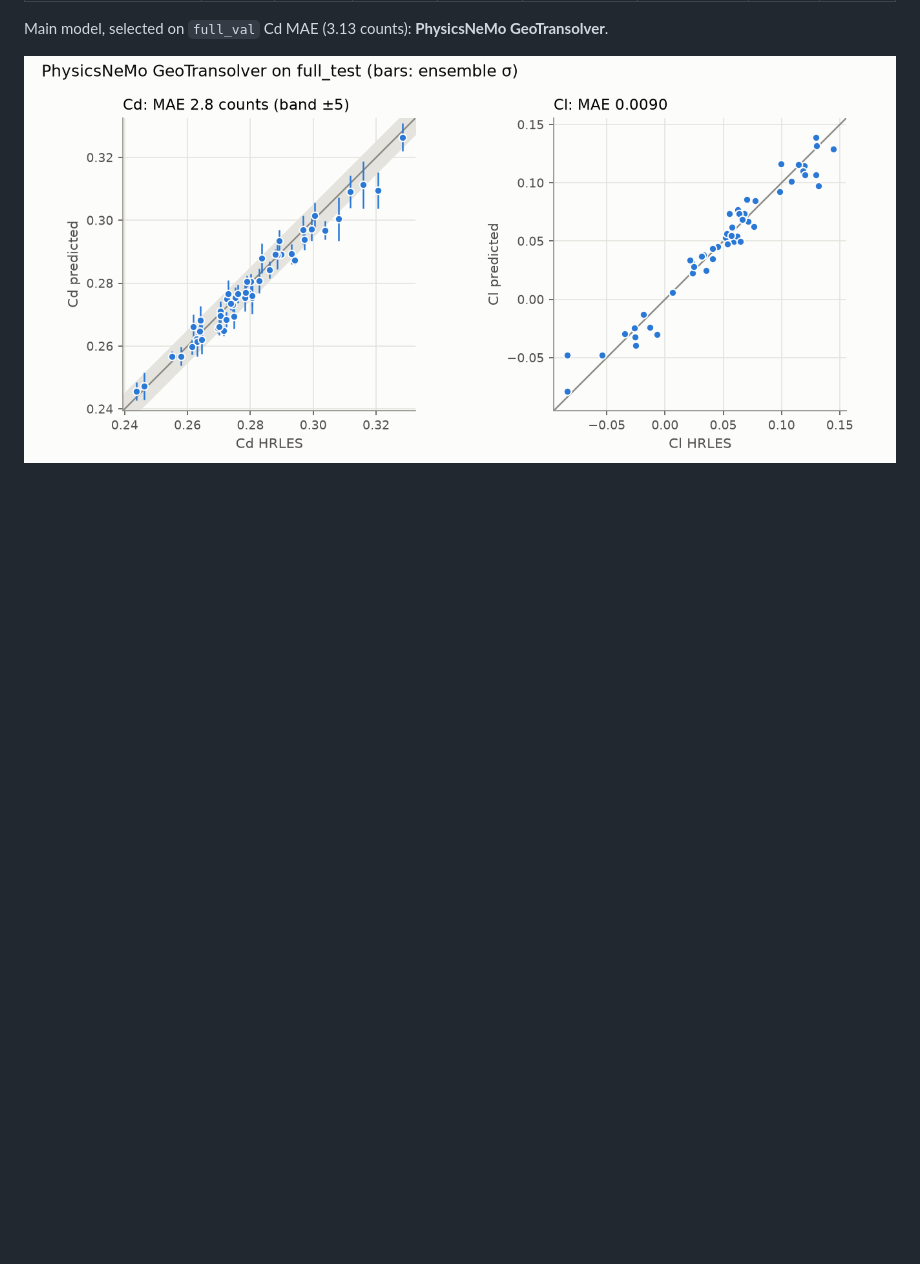
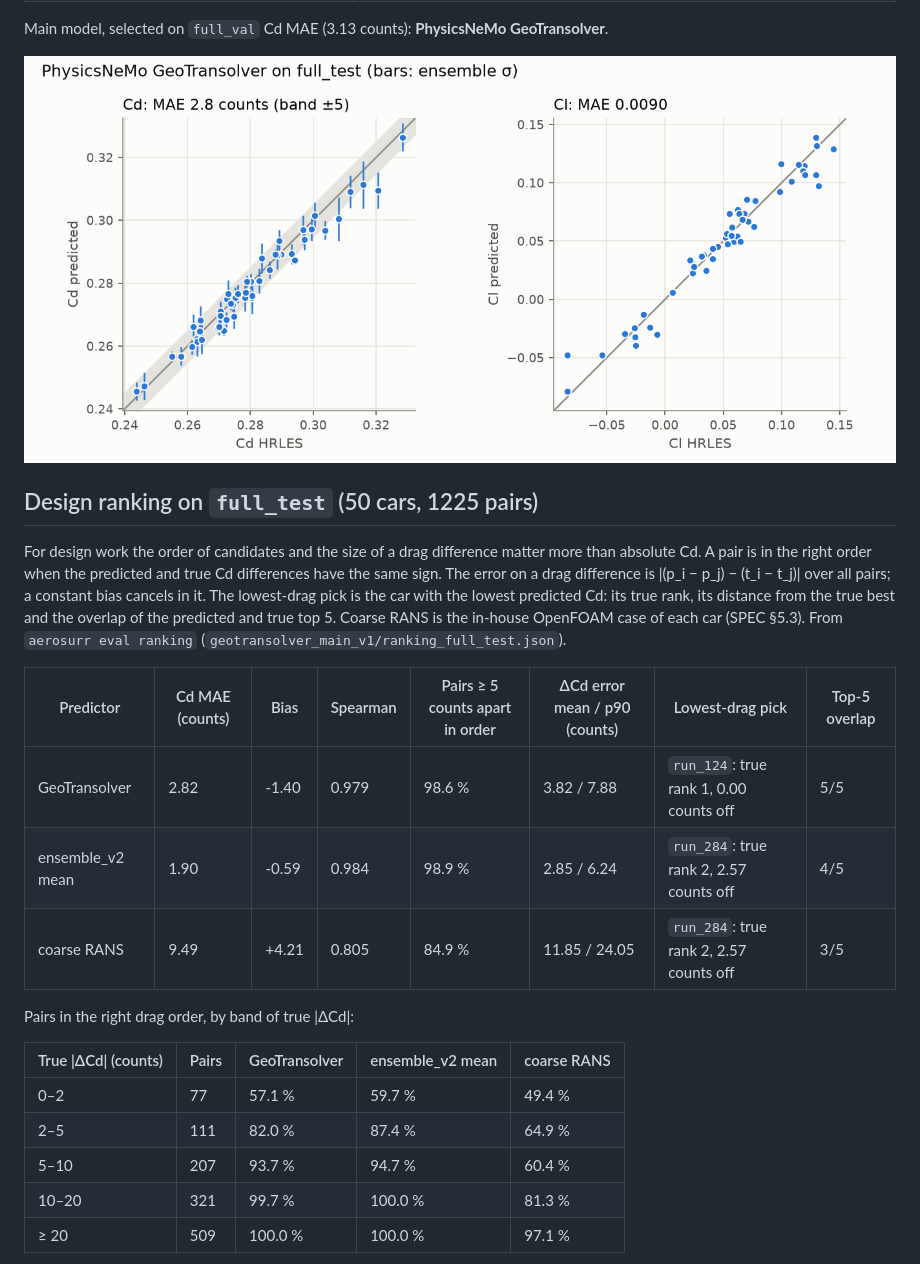
Before and after one commit to danielbruno77/aerosurr, a Markdown page: docs/results.md, the part around one of its changes. GitHub-like rendering; blank space fills up the shorter version.

```diff
--- a/docs/results.md
+++ b/docs/results.md
@@ -16,3 +16,24 @@ predicted fields over the native cells (1 count = 0.001 Cd).
 Main model, selected on `full_val` Cd MAE (3.13 counts): **PhysicsNeMo GeoTransolver**.
 
 ![Cd and Cl parity](figures/parity_main.png)
+
+## Design ranking on `full_test` (50 cars, 1225 pairs)
+
+For design work the order of candidates and the size of a drag difference matter more than absolute Cd. A pair is in the right order when the predicted and true Cd differences have the same sign. The error on a drag difference is |(p_i − p_j) − (t_i − t_j)| over all pairs; a constant bias cancels in it. The lowest-drag pick is the car with the lowest predicted Cd: its true rank, its distance from the true best and the overlap of the predicted and true top 5. Coarse RANS is the in-house OpenFOAM case of each car (SPEC §5.3). From `aerosurr eval ranking` (`geotransolver_main_v1/ranking_full_test.json`).
+
+| Predictor | Cd MAE (counts) | Bias | Spearman | Pairs ≥ 5 counts apart in order | ΔCd error mean / p90 (counts) | Lowest-drag pick | Top-5 overlap |
+|---|---|---|---|---|---|---|---|
+| GeoTransolver | 2.82 | -1.40 | 0.979 | 98.6 % | 3.82 / 7.88 | `run_124`: true rank 1, 0.00 counts off | 5/5 |
+| ensemble_v2 mean | 1.90 | -0.59 | 0.984 | 98.9 % | 2.85 / 6.24 | `run_284`: true rank 2, 2.57 counts off | 4/5 |
+| coarse RANS | 9.49 | +4.21 | 0.805 | 84.9 % | 11.85 / 24.05 | `run_284`: true rank 2, 2.57 counts off | 3/5 |
+
+Pairs in the right drag order, by band of true |ΔCd|:
+
+| True \|ΔCd\| (counts) | Pairs | GeoTransolver | ensemble_v2 mean | coarse RANS |
+|---|---|---|---|---|
+| 0–2 | 77 | 57.1 % | 59.7 % | 49.4 % |
+| 2–5 | 111 | 82.0 % | 87.4 % | 64.9 % |
+| 5–10 | 207 | 93.7 % | 94.7 % | 60.4 % |
+| 10–20 | 321 | 99.7 % | 100.0 % | 81.3 % |
+| ≥ 20 | 509 | 100.0 % | 100.0 % | 97.1 % |
+
```
Also changed, not shown: other parts of docs/results.md (+14 -0 lines), MODEL_CARD.md (+2 -0 lines), README.md (+2 -0 lines), docs/figures/ranking_bands.png (added), 4 other files.
